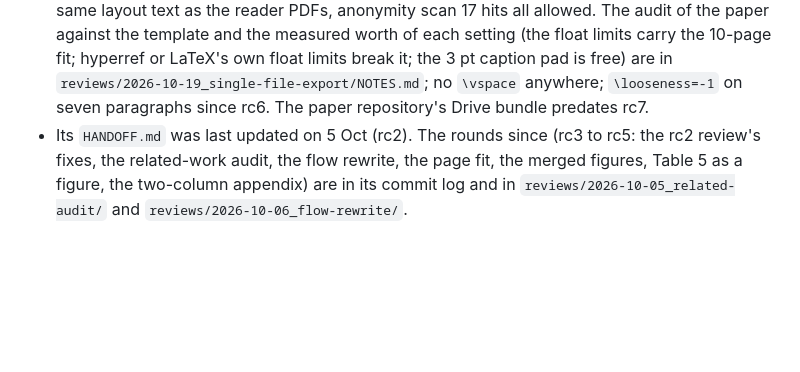
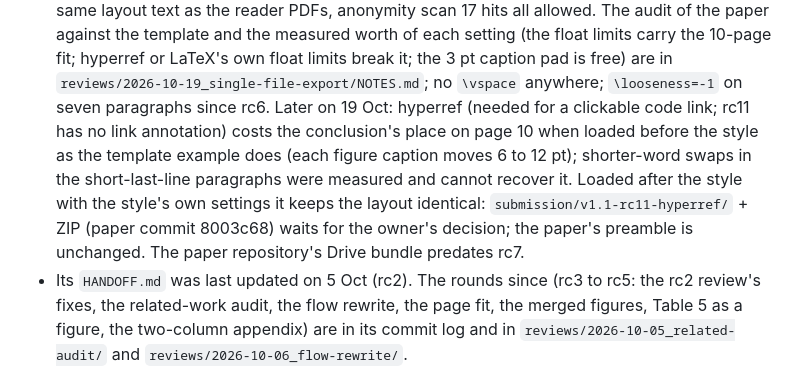
Before and after one commit to AKafakA/route-balance, a Markdown page: HANDOFF.md, the part around the change. GitHub-like rendering; blank space fills up the shorter version.

Commit message:
Handoff: hyperref measured for the code link; the after-the-style variant waits for the owner

```diff
--- a/HANDOFF.md
+++ b/HANDOFF.md
@@ -42,7 +42,12 @@ operator (the VPS that holds the repositories), the GPU VM, the HPC cluster.
   scan 17 hits all allowed. The audit of the paper against the template and the measured worth of each setting
   (the float limits carry the 10-page fit; hyperref or LaTeX's own float limits break it; the 3 pt caption pad is
   free) are in `reviews/2026-10-19_single-file-export/NOTES.md`; no `\vspace` anywhere; `\looseness=-1` on seven
-  paragraphs since rc6. The paper
+  paragraphs since rc6. Later on 19 Oct: hyperref (needed for a clickable code link; rc11 has no link
+  annotation) costs the conclusion's place on page 10 when loaded before the style as the template example does
+  (each figure caption moves 6 to 12 pt); shorter-word swaps in the short-last-line paragraphs were measured and
+  cannot recover it. Loaded after the style with the style's own settings it keeps the layout identical:
+  `submission/v1.1-rc11-hyperref/` + ZIP (paper commit 8003c68) waits for the owner's decision; the paper's
+  preamble is unchanged. The paper
   repository's Drive bundle predates rc7.
 - Its `HANDOFF.md` was last updated on 5 Oct (rc2). The rounds since (rc3 to rc5: the rc2 review's fixes, the
   related-work audit, the flow rewrite, the page fit, the merged figures, Table 5 as a figure, the two-column
```
